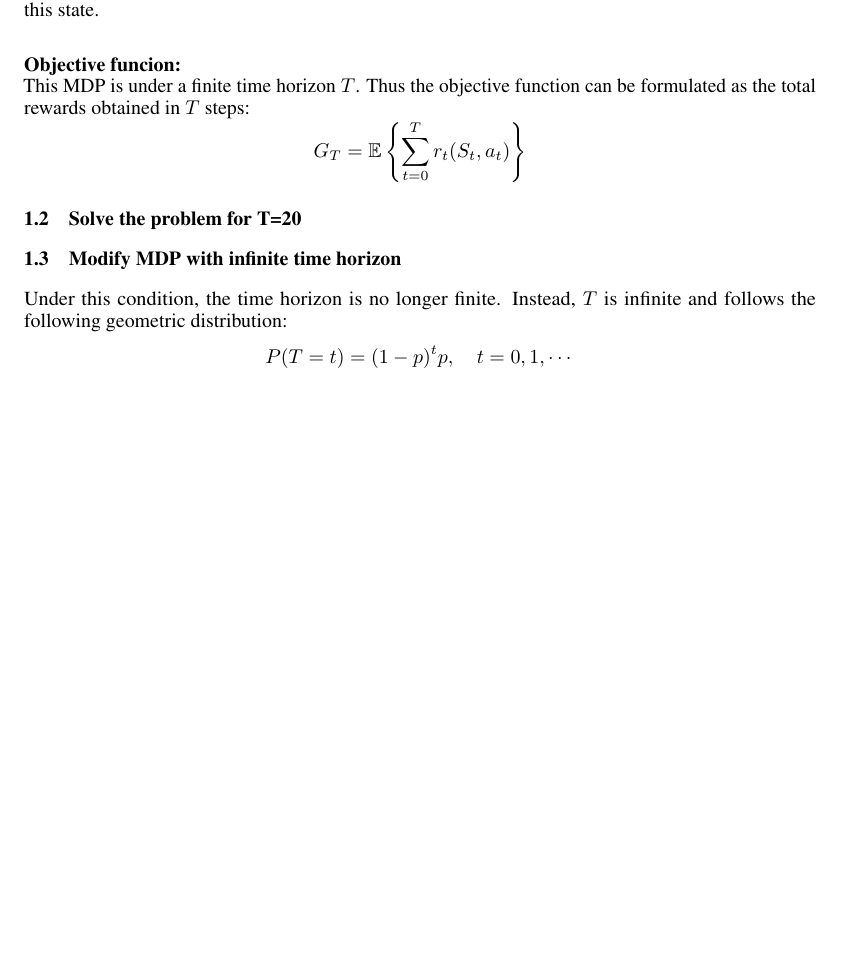
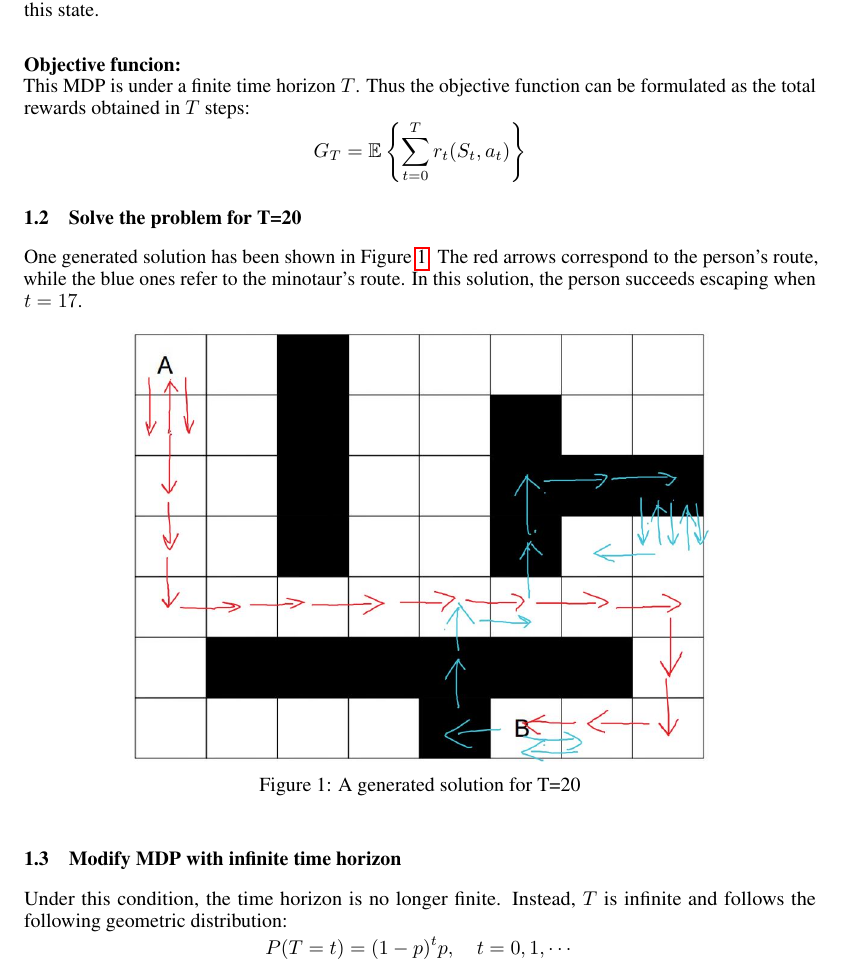
Before and after one commit to chris4540/EL2805-Reinforcement-Learning, a LaTeX document (lab1/report/LIN-CHUN-HUNG-YANG-YINI-Lab1.tex): part of page 2 of 2, cut so that both start at the same text, the shorter picture padded with empty space. Compiled offline with pdfLaTeX.

Commit message:
add solution graph in report

```diff
--- a/lab1/report/LIN-CHUN-HUNG-YANG-YINI-Lab1.tex
+++ b/lab1/report/LIN-CHUN-HUNG-YANG-YINI-Lab1.tex
@@ -86,6 +86,16 @@ This MDP is under a finite time horizon $T$. Thus the objective function can be
 $$G_T=\mathbb{E}\left\{\sum_{t=0}^T r_t(S_t,a_t)\right\}$$
 
 \subsection{Solve the problem for T=20}
+One generated solution has been shown in Figure \ref{solution}.
+The red arrows correspond to the person's route, while the blue ones refer to the minotaur's route.
+In this solution, the person succeeds escaping when $t=17$.
+\begin{figure}[h]
+  \centering
+  \includegraphics[scale=0.5]{solution.jpg}
+  \caption{A generated solution for T=20}
+  \label{solution}
+\end{figure}
+
 
 \subsection{Modify MDP with infinite time horizon}
 Under this condition, the time horizon is no longer finite. Instead, $T$ is infinite and follows the following geometric distribution:
```
Also changed, not shown: lab1/report/solution.JPG (added).
